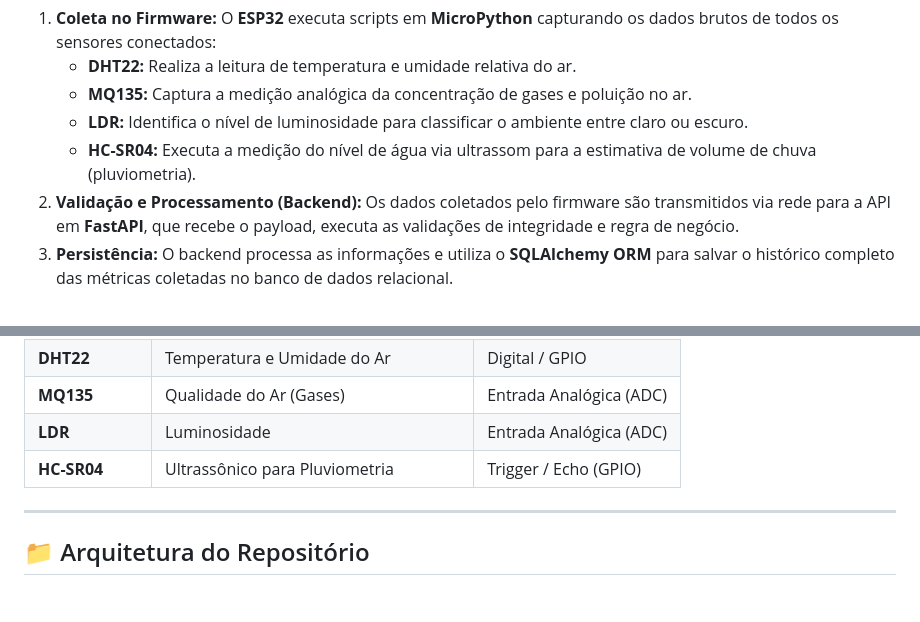
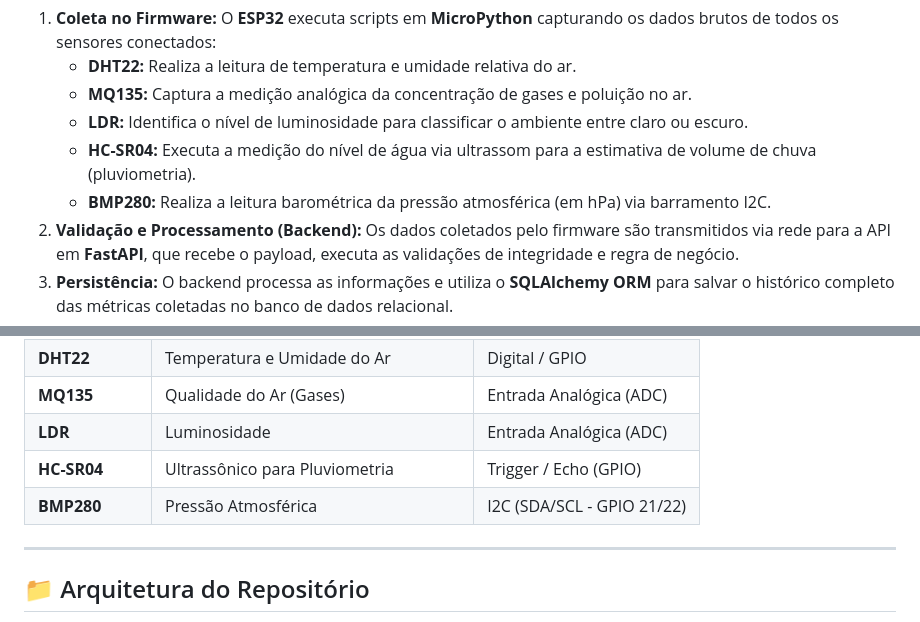
Before and after one commit to gabrielctnn/EstacaoMeteorologica-, a Markdown page: README.md, 2 parts joined by grey strips. Rendered like a GitHub page; blank space fills up the shorter version.

Commit message:
Correção readme com adição do sensor BMP280

```diff
--- a/README.md
+++ b/README.md
@@ -17,6 +17,7 @@ O sistema opera de forma integrada através das seguintes etapas:
    - **MQ135:** Captura a medição analógica da concentração de gases e poluição no ar.
    - **LDR:** Identifica o nível de luminosidade para classificar o ambiente entre claro ou escuro.
    - **HC-SR04:** Executa a medição do nível de água via ultrassom para a estimativa de volume de chuva (pluviometria).
+   - **BMP280:** Realiza a leitura barométrica da pressão atmosférica (em hPa) via barramento I2C.
 2. **Validação e Processamento (Backend):** Os dados coletados pelo firmware são transmitidos via rede para a API em **FastAPI**, que recebe o payload, executa as validações de integridade e regra de negócio.
 3. **Persistência:** O backend processa as informações e utiliza o **SQLAlchemy ORM** para salvar o histórico completo das métricas coletadas no banco de dados relacional.
 4. **Visualização (Frontend):** Os dados persistidos são consumidos e exibidos em tempo real no dashboard web, permitindo o acompanhamento gráfico e visual do monitoramento ambiental.
@@ -34,6 +35,7 @@ A prototipagem física e simulada (via Wokwi) utiliza os seguintes componentes p
 | **MQ135** | Qualidade do Ar (Gases) | Entrada Analógica (ADC) |
 | **LDR** | Luminosidade | Entrada Analógica (ADC) |
 | **HC-SR04** | Ultrassônico para Pluviometria | Trigger / Echo (GPIO) |
+| **BMP280** | Pressão Atmosférica | I2C (SDA/SCL - GPIO 21/22) |
 
 ---
 
```
Also changed, not shown: other parts of README.md (+1 -1 lines).
